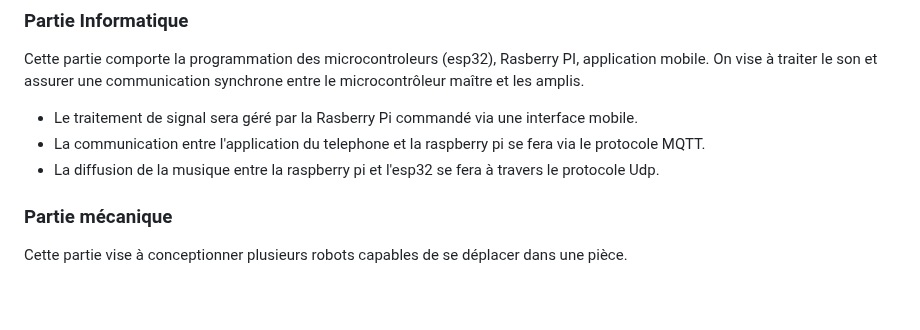
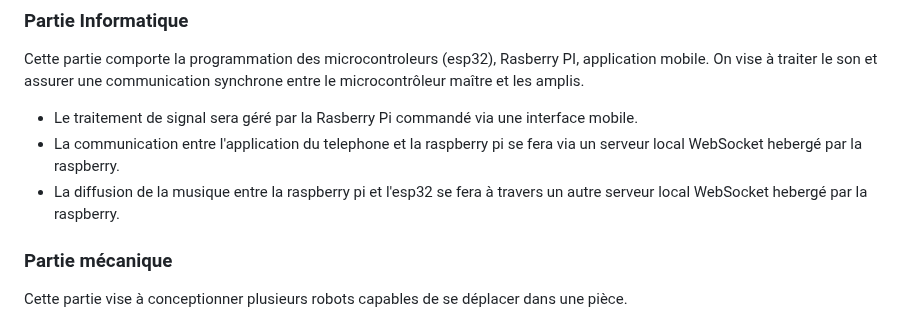
Before and after one commit to Spoyke/Nomad, a Markdown page: README.md, the part around the change. Drawn GitHub-style; blank space fills up the shorter version.

Commit message:
Change communication protocols to WebSocket for Raspberry Pi
Updated communication protocols for mobile app and Raspberry Pi.

```diff
--- a/README.md
+++ b/README.md
@@ -42,8 +42,8 @@ Cette partie correspond à la concéption et à la réalisation des amplificateu
 Cette partie comporte la programmation des microcontroleurs (esp32), Rasberry PI, application mobile.
 On vise à traiter le son et assurer une communication synchrone entre le microcontrôleur maître et les amplis.
 - Le traitement de signal sera géré par la Rasberry Pi commandé via une interface mobile.
-- La communication entre l'application du telephone et la raspberry pi se fera via le protocole MQTT.
-- La diffusion de la musique entre la raspberry pi et l'esp32 se fera à travers le protocole Udp.
+- La communication entre l'application du telephone et la raspberry pi se fera via un serveur local WebSocket hebergé par la raspberry.
+- La diffusion de la musique entre la raspberry pi et l'esp32 se fera à travers un autre serveur local WebSocket hebergé par la raspberry.
 
 ### Partie mécanique
 
```
